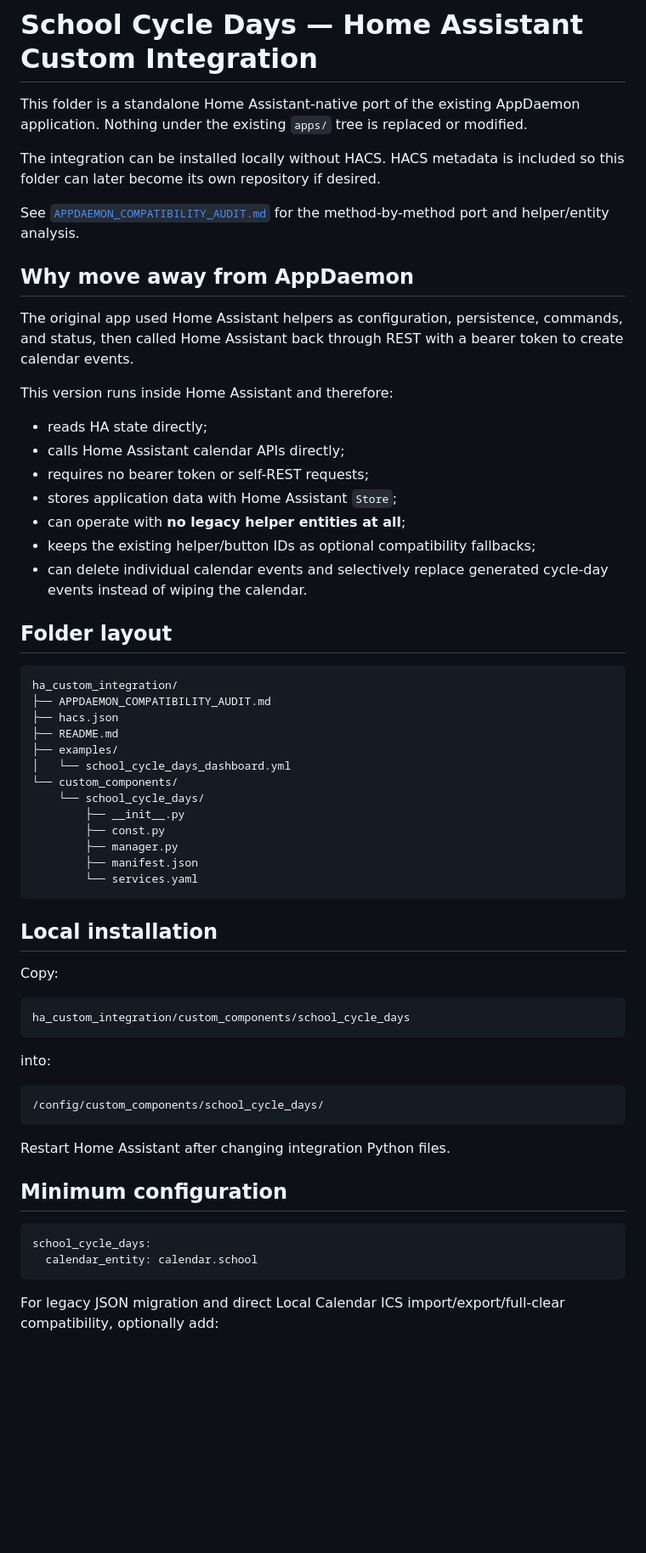
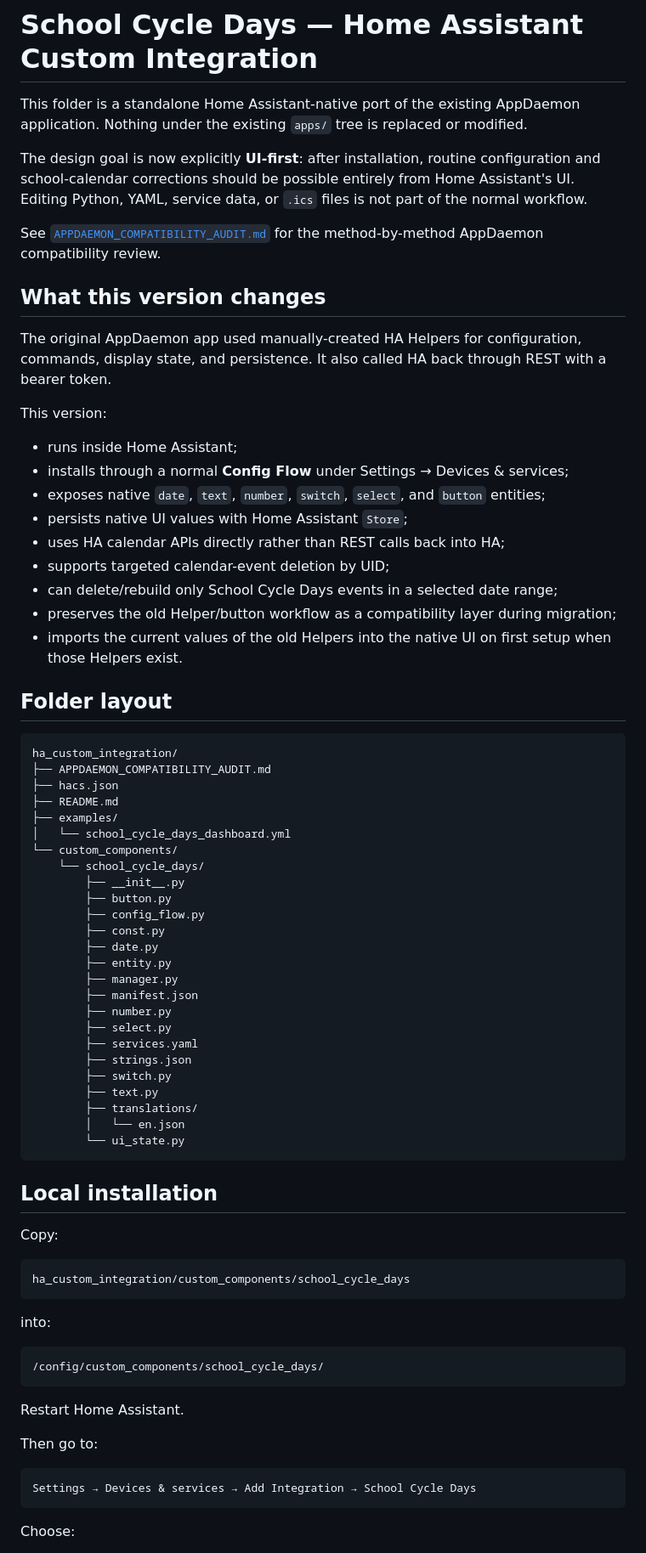
Before and after one commit to gmalbert/schoolCycleDays, a Markdown page: ha_custom_integration/README.md, the part around one of its changes. Shown at 85% size. Drawn GitHub-style; blank space fills up the shorter version.

Commit message:
Document UI-first config flow and native entities

````diff
--- a/ha_custom_integration/README.md
+++ b/ha_custom_integration/README.md
@@ -2,23 +2,25 @@
 
 This folder is a standalone Home Assistant-native port of the existing AppDaemon application. Nothing under the existing `apps/` tree is replaced or modified.
 
-The integration can be installed locally without HACS. HACS metadata is included so this folder can later become its own repository if desired.
+The design goal is now explicitly **UI-first**: after installation, routine configuration and school-calendar corrections should be possible entirely from Home Assistant's UI. Editing Python, YAML, service data, or `.ics` files is not part of the normal workflow.
 
-See [`APPDAEMON_COMPATIBILITY_AUDIT.md`](APPDAEMON_COMPATIBILITY_AUDIT.md) for the method-by-method port and helper/entity analysis.
+See [`APPDAEMON_COMPATIBILITY_AUDIT.md`](APPDAEMON_COMPATIBILITY_AUDIT.md) for the method-by-method AppDaemon compatibility review.
 
-## Why move away from AppDaemon
+## What this version changes
 
-The original app used Home Assistant helpers as configuration, persistence, commands, and status, then called Home Assistant back through REST with a bearer token to create calendar events.
+The original AppDaemon app used manually-created HA Helpers for configuration, commands, display state, and persistence. It also called HA back through REST with a bearer token.
 
-This version runs inside Home Assistant and therefore:
+This version:
 
-- reads HA state directly;
-- calls Home Assistant calendar APIs directly;
-- requires no bearer token or self-REST requests;
-- stores application data with Home Assistant `Store`;
-- can operate with **no legacy helper entities at all**;
-- keeps the existing helper/button IDs as optional compatibility fallbacks;
-- can delete individual calendar events and selectively replace generated cycle-day events instead of wiping the calendar.
+- runs inside Home Assistant;
+- installs through a normal **Config Flow** under Settings → Devices & services;
+- exposes native `date`, `text`, `number`, `switch`, `select`, and `button` entities;
+- persists native UI values with Home Assistant `Store`;
+- uses HA calendar APIs directly rather than REST calls back into HA;
+- supports targeted calendar-event deletion by UID;
+- can delete/rebuild only School Cycle Days events in a selected date range;
+- preserves the old Helper/button workflow as a compatibility layer during migration;
+- imports the current values of the old Helpers into the native UI on first setup when those Helpers exist.
 
 ## Folder layout
 
@@ -32,10 +34,22 @@ ha_custom_integration/
 └── custom_components/
     └── school_cycle_days/
         ├── __init__.py
+        ├── button.py
+        ├── config_flow.py
         ├── const.py
+        ├── date.py
+        ├── entity.py
         ├── manager.py
         ├── manifest.json
-        └── services.yaml
+        ├── number.py
+        ├── select.py
+        ├── services.yaml
+        ├── strings.json
+        ├── switch.py
+        ├── text.py
+        ├── translations/
+        │   └── en.json
+        └── ui_state.py
 ```
 
 ## Local installation
@@ -52,14 +66,13 @@ into:
 /config/custom_components/school_cycle_days/
 ```
 
-Restart Home Assistant after changing integration Python files.
+Restart Home Assistant.
 
-## Minimum configuration
+Then go to:
 
-```yaml
-school_cycle_days:
-  calendar_entity: calendar.school
+```text
+Settings → Devices & services → Add Integration → School Cycle Days
 ```
 
-For legacy JSON migration and direct Local Calendar ICS import/export/full-clear compatibility, optionally add:
+Choose:
 
````
Also changed, not shown: other parts of ha_custom_integration/README.md (+255 -190 lines).
